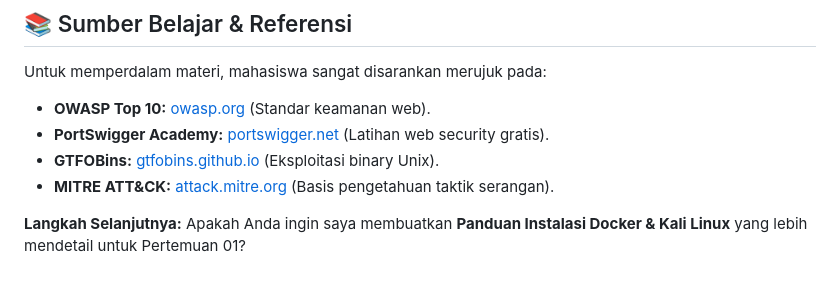
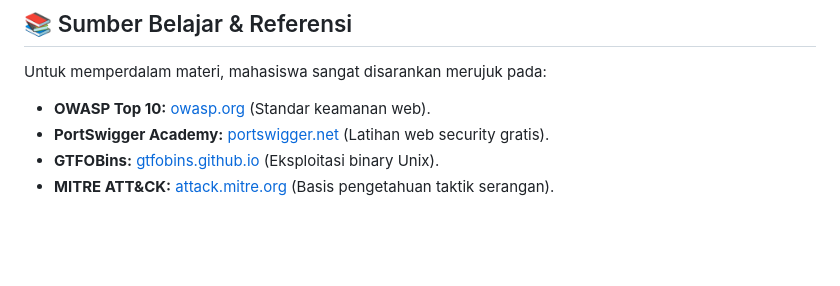
Before and after one commit to Muhammad-Ikhwan-Fathulloh/Network-Security-Course-Bank, a Markdown page: README.md, the part around the change. GitHub-like rendering; blank space fills up the shorter version.

```diff
--- a/README.md
+++ b/README.md
@@ -98,6 +98,3 @@ Untuk memperdalam materi, mahasiswa sangat disarankan merujuk pada:
 * **PortSwigger Academy:** [portswigger.net](https://portswigger.net/web-security) (Latihan web security gratis).
 * **GTFOBins:** [gtfobins.github.io](https://gtfobins.github.io/) (Eksploitasi binary Unix).
 * **MITRE ATT&CK:** [attack.mitre.org](https://attack.mitre.org/) (Basis pengetahuan taktik serangan).
-
-**Langkah Selanjutnya:**
-Apakah Anda ingin saya membuatkan **Panduan Instalasi Docker & Kali Linux** yang lebih mendetail untuk Pertemuan 01?
```
